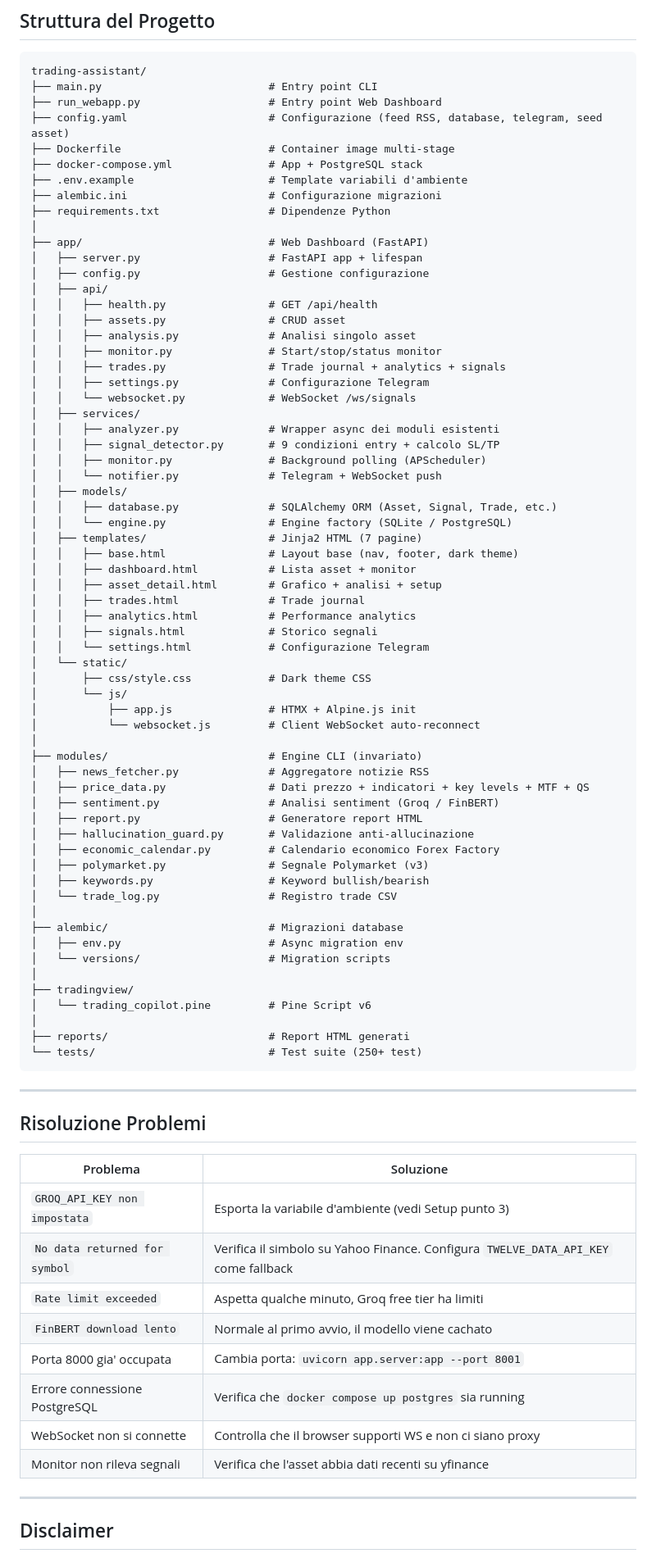
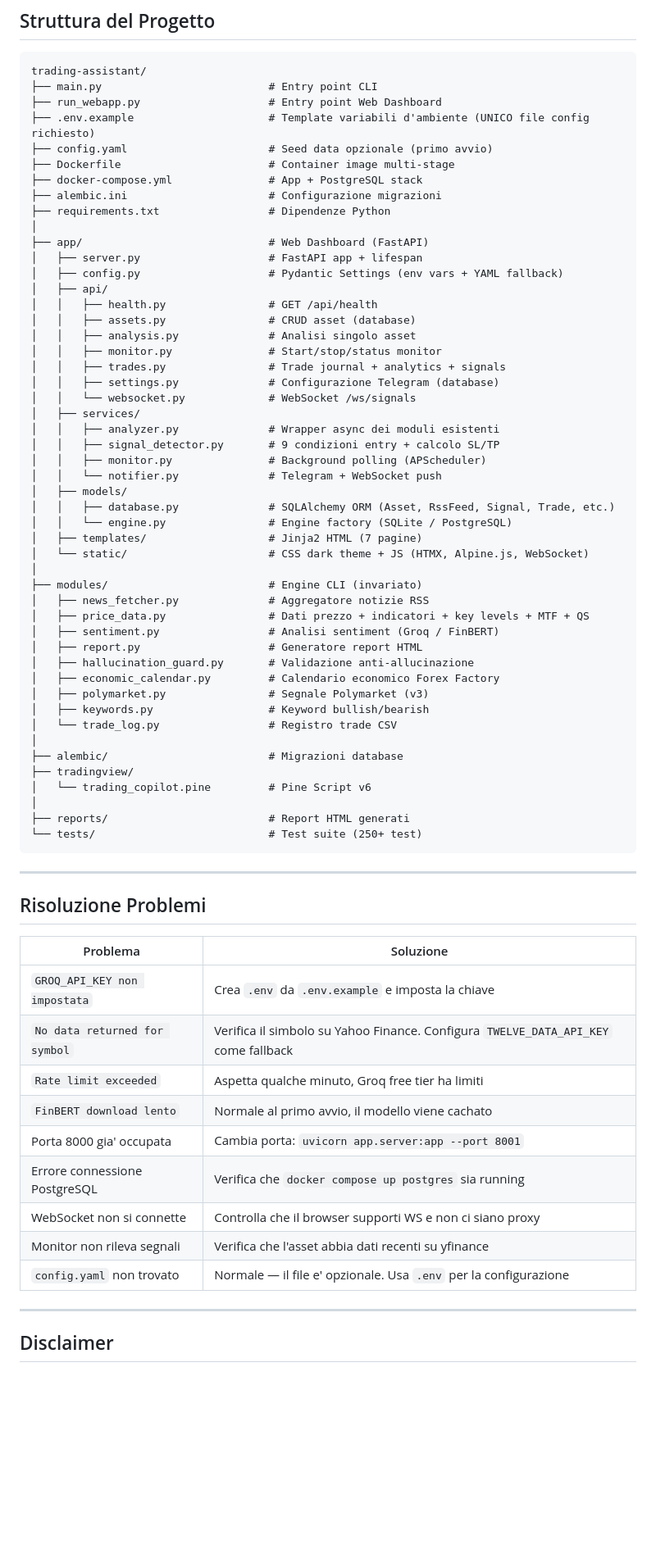
Before and after one commit to valeriouberti/trading-copilot, a Markdown page: README.md, the part around one of its changes. Shown at 82% size. GitHub-like rendering; blank space fills up the shorter version.

```diff
--- a/README.md
+++ b/README.md
@@ -346,23 +354,23 @@ python main.py --no-polymarket
 trading-assistant/
 ├── main.py                          # Entry point CLI
 ├── run_webapp.py                    # Entry point Web Dashboard
-├── config.yaml                      # Configurazione (feed RSS, database, telegram, seed asset)
+├── .env.example                     # Template variabili d'ambiente (UNICO file config richiesto)
+├── config.yaml                      # Seed data opzionale (primo avvio)
 ├── Dockerfile                       # Container image multi-stage
 ├── docker-compose.yml               # App + PostgreSQL stack
-├── .env.example                     # Template variabili d'ambiente
 ├── alembic.ini                      # Configurazione migrazioni
 ├── requirements.txt                 # Dipendenze Python
 │
 ├── app/                             # Web Dashboard (FastAPI)
 │   ├── server.py                    # FastAPI app + lifespan
-│   ├── config.py                    # Gestione configurazione
+│   ├── config.py                    # Pydantic Settings (env vars + YAML fallback)
 │   ├── api/
 │   │   ├── health.py                # GET /api/health
-│   │   ├── assets.py                # CRUD asset
+│   │   ├── assets.py                # CRUD asset (database)
 │   │   ├── analysis.py              # Analisi singolo asset
 │   │   ├── monitor.py               # Start/stop/status monitor
 │   │   ├── trades.py                # Trade journal + analytics + signals
-│   │   ├── settings.py              # Configurazione Telegram
+│   │   ├── settings.py              # Configurazione Telegram (database)
 │   │   └── websocket.py             # WebSocket /ws/signals
 │   ├── services/
 │   │   ├── analyzer.py              # Wrapper async dei moduli esistenti
@@ -370,21 +378,10 @@ trading-assistant/
 │   │   ├── monitor.py               # Background polling (APScheduler)
 │   │   └── notifier.py              # Telegram + WebSocket push
 │   ├── models/
-│   │   ├── database.py              # SQLAlchemy ORM (Asset, Signal, Trade, etc.)
+│   │   ├── database.py              # SQLAlchemy ORM (Asset, RssFeed, Signal, Trade, etc.)
 │   │   └── engine.py                # Engine factory (SQLite / PostgreSQL)
 │   ├── templates/                   # Jinja2 HTML (7 pagine)
-│   │   ├── base.html                # Layout base (nav, footer, dark theme)
-│   │   ├── dashboard.html           # Lista asset + monitor
-│   │   ├── asset_detail.html        # Grafico + analisi + setup
-│   │   ├── trades.html              # Trade journal
-│   │   ├── analytics.html           # Performance analytics
-│   │   ├── signals.html             # Storico segnali
-│   │   └── settings.html            # Configurazione Telegram
-│   └── static/
-│       ├── css/style.css            # Dark theme CSS
-│       └── js/
-│           ├── app.js               # HTMX + Alpine.js init
-│           └── websocket.js         # Client WebSocket auto-reconnect
+│   └── static/                      # CSS dark theme + JS (HTMX, Alpine.js, WebSocket)
 │
 ├── modules/                         # Engine CLI (invariato)
 │   ├── news_fetcher.py              # Aggregatore notizie RSS
@@ -398,9 +395,6 @@ trading-assistant/
 │   └── trade_log.py                 # Registro trade CSV
 │
 ├── alembic/                         # Migrazioni database
-│   ├── env.py                       # Async migration env
-│   └── versions/                    # Migration scripts
-│
 ├── tradingview/
 │   └── trading_copilot.pine         # Pine Script v6
 │
@@ -414,7 +408,7 @@ trading-assistant/
 
 | Problema | Soluzione |
 |----------|-----------|
-| `GROQ_API_KEY non impostata` | Esporta la variabile d'ambiente (vedi Setup punto 3) |
+| `GROQ_API_KEY non impostata` | Crea `.env` da `.env.example` e imposta la chiave |
 | `No data returned for symbol` | Verifica il simbolo su Yahoo Finance. Configura `TWELVE_DATA_API_KEY` come fallback |
 | `Rate limit exceeded` | Aspetta qualche minuto, Groq free tier ha limiti |
 | `FinBERT download lento` | Normale al primo avvio, il modello viene cachato |
@@ -422,6 +416,7 @@ trading-assistant/
 | Errore connessione PostgreSQL | Verifica che `docker compose up postgres` sia running |
 | WebSocket non si connette | Controlla che il browser supporti WS e non ci siano proxy |
 | Monitor non rileva segnali | Verifica che l'asset abbia dati recenti su yfinance |
+| `config.yaml` non trovato | Normale — il file e' opzionale. Usa `.env` per la configurazione |
 
 ---
 
```
Also changed, not shown: other parts of README.md (+58 -50 lines), CHANGELOG.md (+44 -2 lines), ROADMAP.md (+13 -1 lines).
